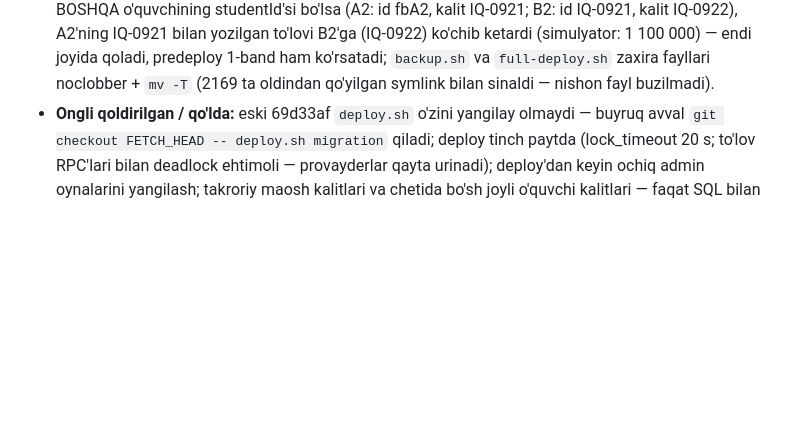
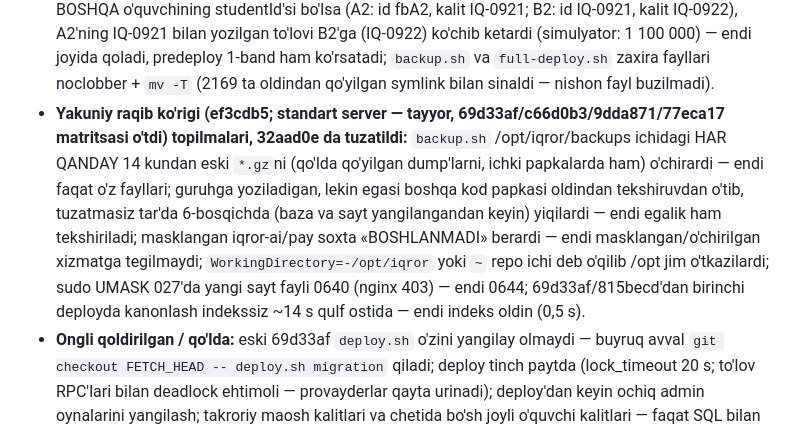
Before and after one commit to Abuali223/Zakariya, a Markdown page: SESSIYA-ISHLARI.md, the part around the change. Rendered like a GitHub page; blank space fills up the shorter version.

Commit message:
Hujjat: §38 — yakuniy raqib ko'rigi topilmalari; zaxira tozalash qoidasi README'da
Co-Authored-By: Claude Opus 5.5 <noreply@anthropic.com>
Claude-Session: https://claude.ai/code/session_01ASBs9CZSGtUApQDAn7Cchm

```diff
--- a/SESSIYA-ISHLARI.md
+++ b/SESSIYA-ISHLARI.md
@@ -856,6 +856,13 @@ qamrovi, eski prod holatlaridan baza yangilanishi (PG16 + Supabase o'rinbosarlar
   studentId'si bo'lsa (A2: id fbA2, kalit IQ-0921; B2: id IQ-0921, kalit IQ-0922), A2'ning IQ-0921 bilan yozilgan to'lovi B2'ga
   (IQ-0922) ko'chib ketardi (simulyator: 1 100 000) — endi joyida qoladi, predeploy 1-band ham ko'rsatadi; `backup.sh` va
   `full-deploy.sh` zaxira fayllari noclobber + `mv -T` (2169 ta oldindan qo'yilgan symlink bilan sinaldi — nishon fayl buzilmadi).
+- **Yakuniy raqib ko'rigi (ef3cdb5; standart server — tayyor, 69d33af/c66d0b3/9dda871/77eca17 matritsasi o'tdi) topilmalari,
+  32aad0e da tuzatildi:** `backup.sh` /opt/iqror/backups ichidagi HAR QANDAY 14 kundan eski `*.gz`ni (qo'lda qo'yilgan dump'larni,
+  ichki papkalarda ham) o'chirardi — endi faqat o'z fayllari; guruhga yoziladigan, lekin egasi boshqa kod papkasi oldindan
+  tekshiruvdan o'tib, tuzatmasiz tar'da 6-bosqichda (baza va sayt yangilangandan keyin) yiqilardi — endi egalik ham tekshiriladi;
+  masklangan iqror-ai/pay soxta «BOSHLANMADI» berardi — endi masklangan/o'chirilgan xizmatga tegilmaydi; `WorkingDirectory=-/opt/iqror`
+  yoki `~` repo ichi deb o'qilib /opt jim o'tkazilardi; sudo UMASK 027'da yangi sayt fayli 0640 (nginx 403) — endi 0644;
+  69d33af/815becd'dan birinchi deployda kanonlash indekssiz ~14 s qulf ostida — endi indeks oldin (0,5 s).
 - **Ongli qoldirilgan / qo'lda:** eski 69d33af `deploy.sh` o'zini yangilay olmaydi — buyruq avval `git checkout FETCH_HEAD -- deploy.sh
   migration` qiladi; deploy tinch paytda (lock_timeout 20 s; to'lov RPC'lari bilan deadlock ehtimoli — provayderlar qayta urinadi);
   deploy'dan keyin ochiq admin oynalarini yangilash; takroriy maosh kalitlari va chetida bo'sh joyli o'quvchi kalitlari — faqat
```
Also changed, not shown: migration/deploy/README.md (+2 -0 lines).
